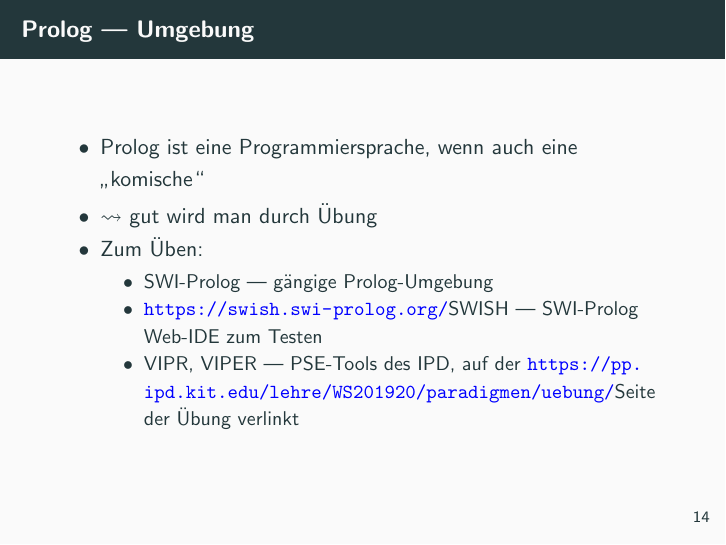
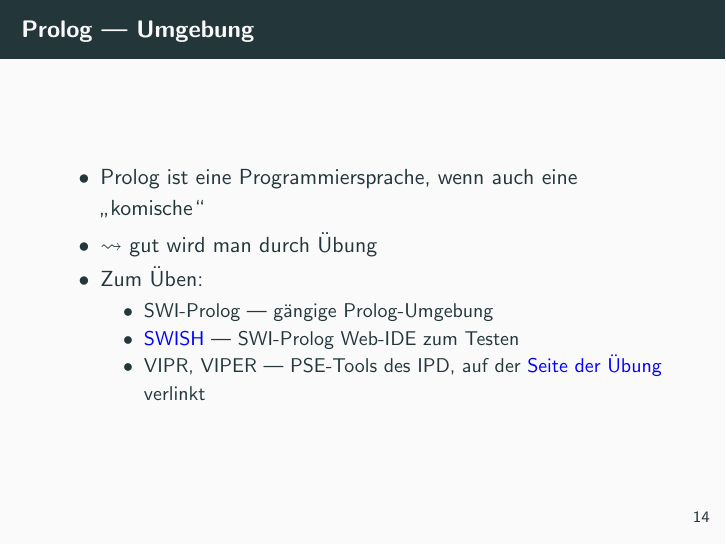
Before and after one commit to pbrinkmeier/pp-tut, LaTeX slides (slides/07_Prolog_Basics.tex): page 25 of 33. Compiled offline with pdfLaTeX.

Commit message:
Fix links in tut 07

```diff
--- a/slides/07_Prolog_Basics.tex
+++ b/slides/07_Prolog_Basics.tex
@@ -348,8 +348,8 @@
 		\item Zum Üben:
 		\begin{itemize}
 			\item SWI-Prolog --- gängige Prolog-Umgebung
-			\item \url{https://swish.swi-prolog.org/}{SWISH} --- SWI-Prolog Web-IDE zum Testen
-			\item VIPR, VIPER --- PSE-Tools des IPD, auf der \url{https://pp.ipd.kit.edu/lehre/WS201920/paradigmen/uebung/}{Seite der Übung} verlinkt
+			\item \href{https://swish.swi-prolog.org/}{SWISH} --- SWI-Prolog Web-IDE zum Testen
+			\item VIPR, VIPER --- PSE-Tools des IPD, auf der \href{https://pp.ipd.kit.edu/lehre/WS201920/paradigmen/uebung/}{Seite der Übung} verlinkt
 		\end{itemize}
 	\end{itemize}
 \end{frame}
```
Also changed, not shown: slides/07_Prolog_Basics.pdf.
